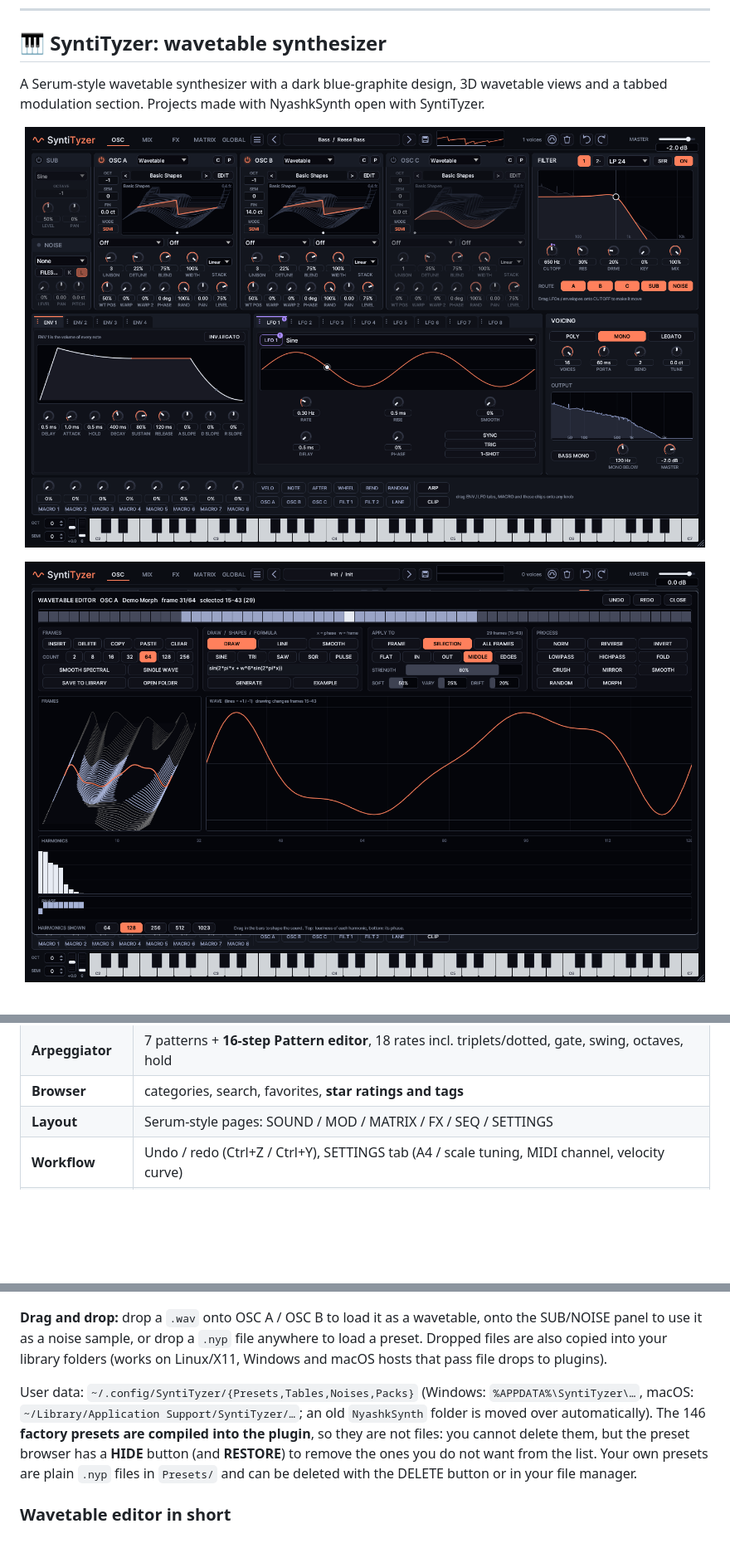
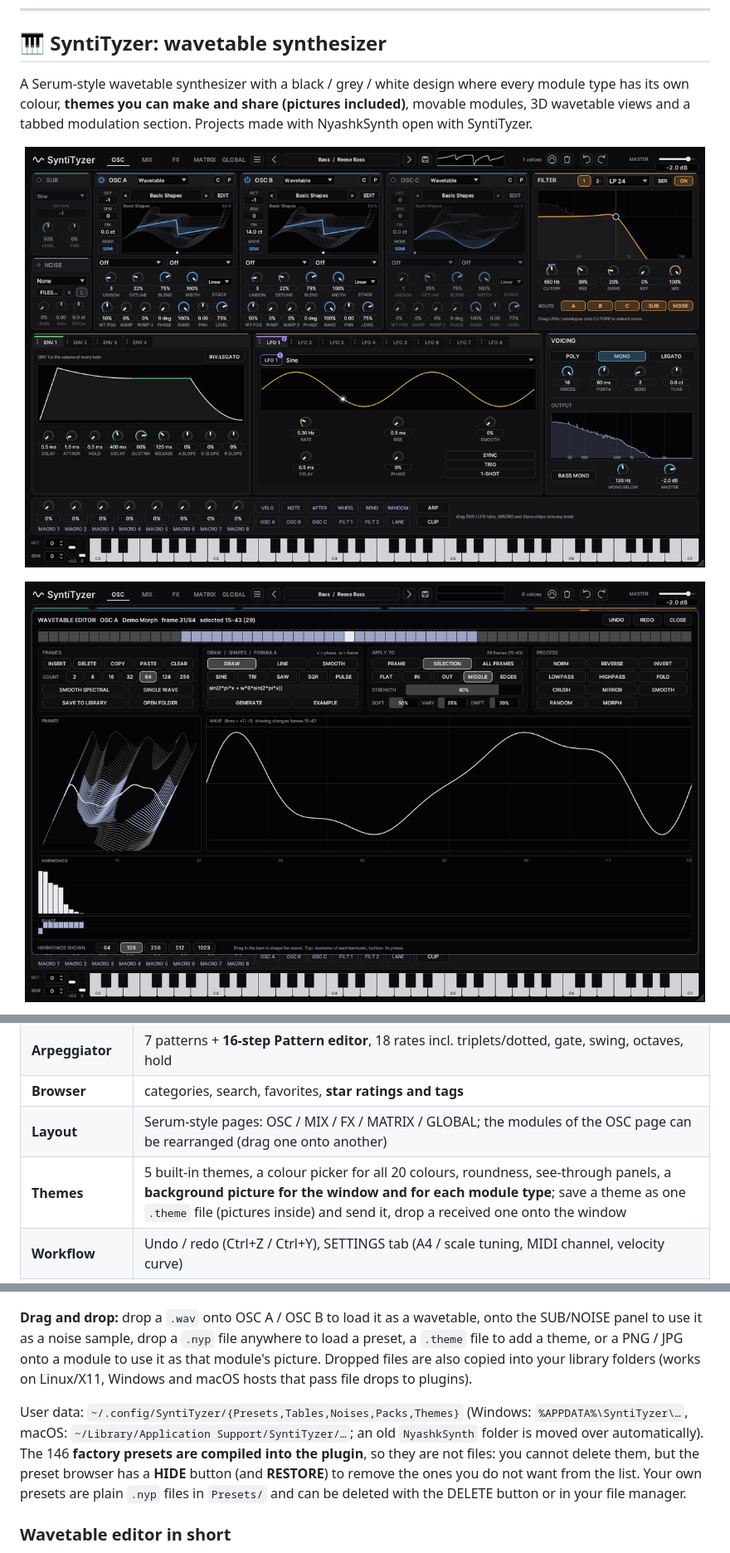
Before and after one commit to xslimakx/NyashkSynth, a Markdown page: README.md, 3 parts joined by grey strips. Shown at 83% size. Drawn GitHub-style; pictures changed too: docs/img/nyashksynth.png, docs/img/nyashksynth_edit.png; blank space fills up the shorter version.

```diff
--- a/README.md
+++ b/README.md
@@ -17,7 +17,7 @@ SyntiTyzer (formerly NyashkSynth) is a Serum-style wavetable synthesizer VST3 pl
 
 ## 🎹 SyntiTyzer: wavetable synthesizer
 
-A Serum-style wavetable synthesizer with a dark blue-graphite design, 3D wavetable views and a tabbed modulation section. Projects made with NyashkSynth open with SyntiTyzer.
+A Serum-style wavetable synthesizer with a black / grey / white design where every module type has its own colour, **themes you can make and share (pictures included)**, movable modules, 3D wavetable views and a tabbed modulation section. Projects made with NyashkSynth open with SyntiTyzer.
 
 <p align="center"><img src="docs/img/nyashksynth.png" alt="SyntiTyzer" width="820"></p>
 <p align="center"><img src="docs/img/nyashksynth_edit.png" alt="SyntiTyzer wavetable editor" width="820"></p>
@@ -33,7 +35,8 @@ A Serum-style wavetable synthesizer with a dark blue-graphite design, 3D wavetab
 | **Effects** | **Effect rack**: up to 10 effects per bus, any order, the **same effect as often as you like** (Hyper/Dimension, Distortion, Flanger, Phaser, Chorus, Delay, Compressor, Reverb, EQ, Filter, **Bode** frequency shifter with shift / ring mod / spread + LFO + feedback, Utility); **two FX buses** with series / parallel / low-high / low-mid-high / mid-side routing; 14 distortion shapers, reverb algorithms incl. **Convolve** (your own impulse response), Delay HQ; live graph for every effect |
 | **Arpeggiator** | 7 patterns + **16-step Pattern editor**, 18 rates incl. triplets/dotted, gate, swing, octaves, hold |
 | **Browser** | categories, search, favorites, **star ratings and tags** |
-| **Layout** | Serum-style pages: SOUND / MOD / MATRIX / FX / SEQ / SETTINGS |
+| **Layout** | Serum-style pages: OSC / MIX / FX / MATRIX / GLOBAL; the modules of the OSC page can be rearranged (drag one onto another) |
+| **Themes** | 5 built-in themes, a colour picker for all 20 colours, roundness, see-through panels, a **background picture for the window and for each module type**; save a theme as one `.theme` file (pictures inside) and send it, drop a received one onto the window |
 | **Workflow** | Undo / redo (Ctrl+Z / Ctrl+Y), SETTINGS tab (A4 / scale tuning, MIDI channel, velocity curve) |
 | **MIDI** | **MIDI learn** on every knob, OCT/SEMI transpose spinners (also MIDI-learnable), pitch and mod wheels (can be hidden) |
 | **Low end** | **BASS MONO** (mono below 40–400 Hz), clean output stage (no hidden limiter; a safety clip only above +12 dBFS), peak-normalised wavetables, full-level sub |
@@ -44,9 +47,9 @@ A Serum-style wavetable synthesizer with a dark blue-graphite design, 3D wavetab
 
 ![Custom point filter](docs/img/filter_points.png)
 
-**Drag and drop:** drop a `.wav` onto OSC A / OSC B to load it as a wavetable, onto the SUB/NOISE panel to use it as a noise sample, or drop a `.nyp` file anywhere to load a preset. Dropped files are also copied into your library folders (works on Linux/X11, Windows and macOS hosts that pass file drops to plugins).
+**Drag and drop:** drop a `.wav` onto OSC A / OSC B to load it as a wavetable, onto the SUB/NOISE panel to use it as a noise sample, drop a `.nyp` file anywhere to load a preset, a `.theme` file to add a theme, or a PNG / JPG onto a module to use it as that module's picture. Dropped files are also copied into your library folders (works on Linux/X11, Windows and macOS hosts that pass file drops to plugins).
 
-User data: `~/.config/SyntiTyzer/{Presets,Tables,Noises,Packs}` (Windows: `%APPDATA%\SyntiTyzer\…`, macOS: `~/Library/Application Support/SyntiTyzer/…`; an old `NyashkSynth` folder is moved over automatically). The 146 **factory presets are compiled into the plugin**, so they are not files: you cannot delete them, but the preset browser has a **HIDE** button (and **RESTORE**) to remove the ones you do not want from the list. Your own presets are plain `.nyp` files in `Presets/` and can be deleted with the DELETE button or in your file manager.
+User data: `~/.config/SyntiTyzer/{Presets,Tables,Noises,Packs,Themes}` (Windows: `%APPDATA%\SyntiTyzer\…`, macOS: `~/Library/Application Support/SyntiTyzer/…`; an old `NyashkSynth` folder is moved over automatically). The 146 **factory presets are compiled into the plugin**, so they are not files: you cannot delete them, but the preset browser has a **HIDE** button (and **RESTORE**) to remove the ones you do not want from the list. Your own presets are plain `.nyp` files in `Presets/` and can be deleted with the DELETE button or in your file manager.
 
 ### Wavetable editor in short
 
```
Also changed, not shown: other parts of README.md (+2 -0 lines), RELEASE_NOTES.md (+16 -1 lines), docs/img/theme_page.png (added), docs/img/themes.png (added), 10 other files.
